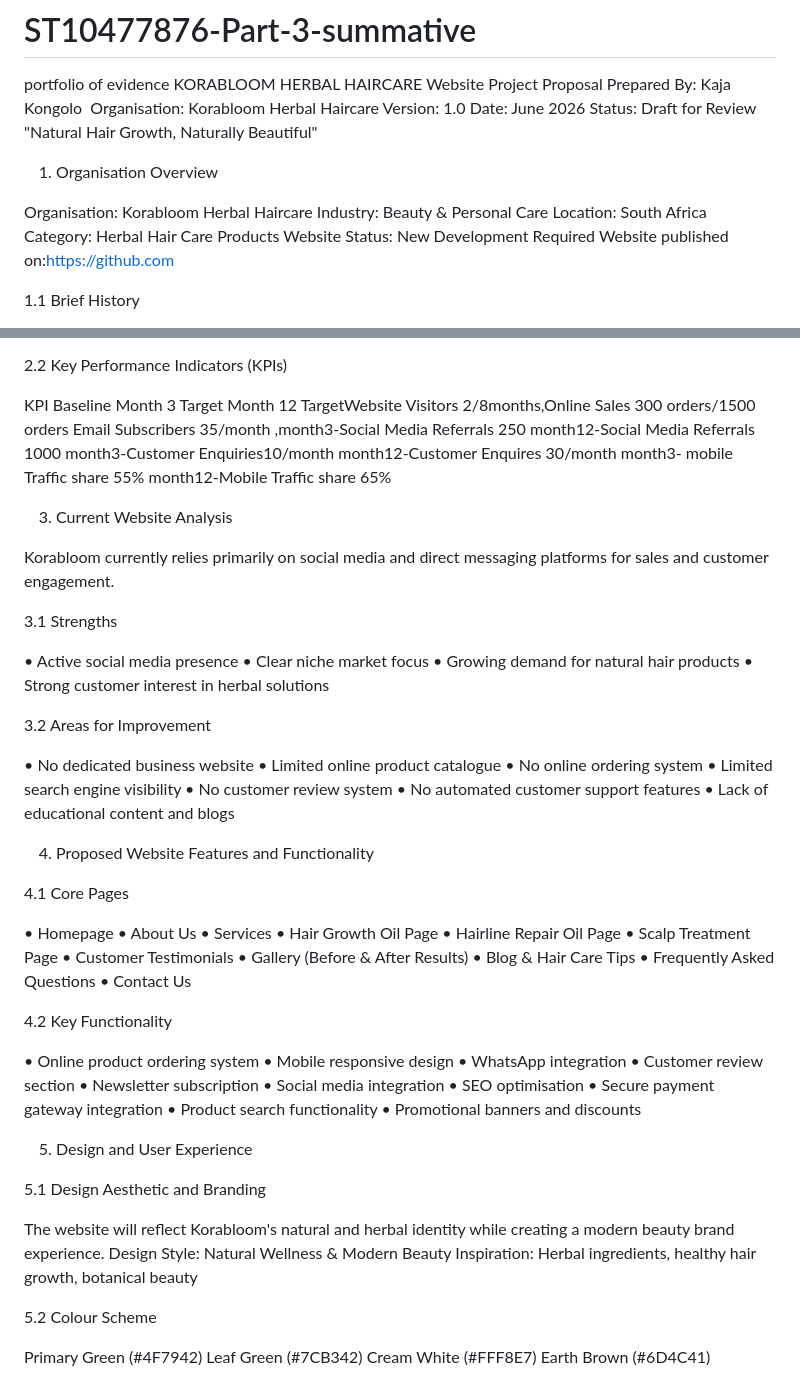
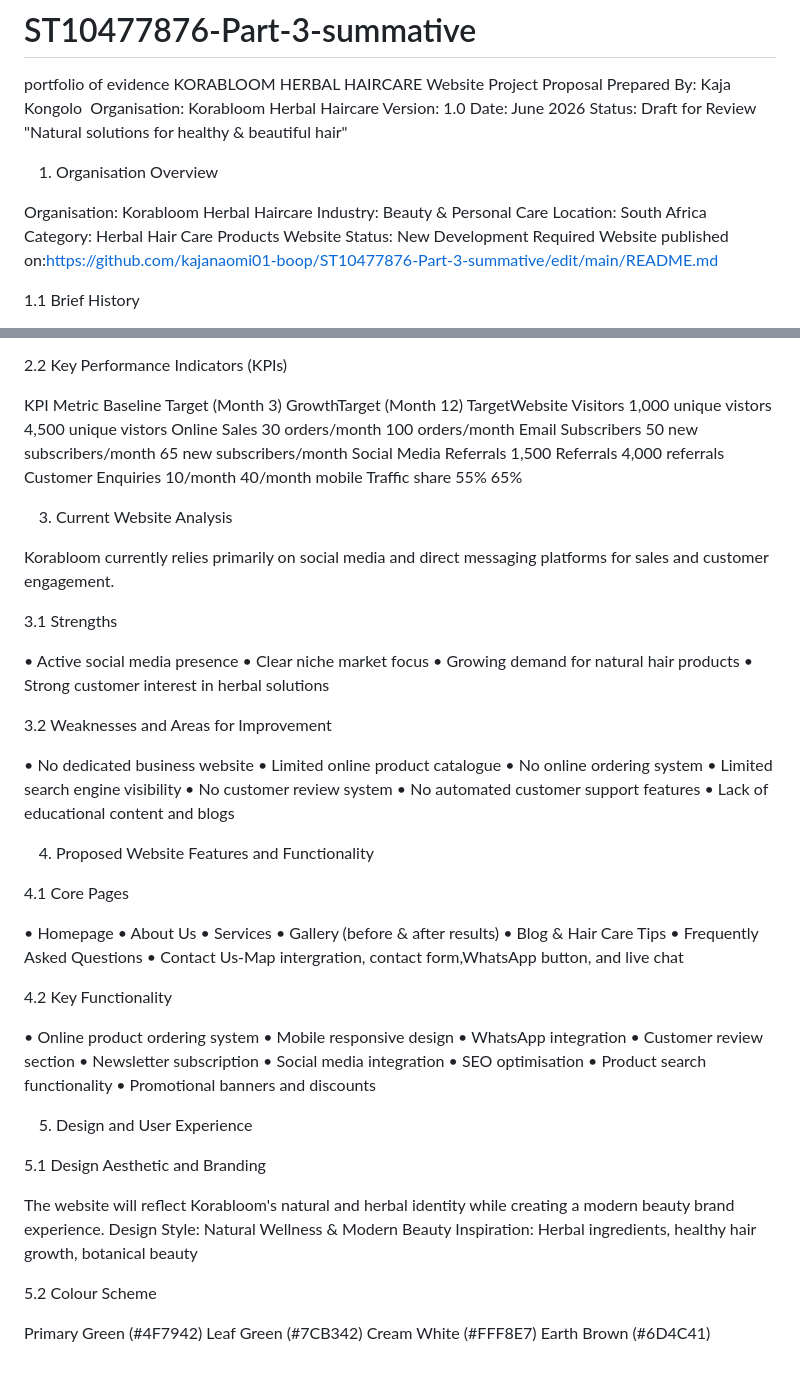
Before and after one commit to kajanaomi01-boop/ST10477876-Part-3-summative, a Markdown page: README.md, 2 parts joined by grey strips. Drawn GitHub-style.

```diff
--- a/README.md
+++ b/README.md
@@ -7,7 +7,7 @@ Organisation: Korabloom Herbal Haircare
 Version: 1.0
 Date: June 2026
 Status: Draft for Review
-"Natural Hair Growth, Naturally Beautiful"
+"Natural solutions for healthy & beautiful hair"
 
 1. Organisation Overview
 
@@ -16,7 +16,7 @@ Industry: Beauty & Personal Care
 Location: South Africa
 Category: Herbal Hair Care Products
 Website Status: New Development Required
-Website published on:https://github.com
+Website published on:https://github.com/kajanaomi01-boop/ST10477876-Part-3-summative/edit/main/README.md
 
 1.1 Brief History
 
@@ -52,7 +52,8 @@ Korabloom Herbal Haircare was established to address the growing demand for natu
 
 2.2 Key Performance Indicators (KPIs)
 
-KPI Baseline Month 3 Target Month 12 TargetWebsite Visitors 2/8months,Online Sales 300 orders/1500 orders Email Subscribers 35/month ,month3-Social Media Referrals 250 month12-Social Media Referrals 1000 month3-Customer Enquiries10/month month12-Customer Enquires 30/month  month3- mobile Traffic share 55% month12-Mobile Traffic share 65%
+KPI Metric                Baseline Target (Month 3)           GrowthTarget (Month 12)
+TargetWebsite Visitors    1,000 unique vistors                 4,500 unique vistors        Online Sales              30 orders/month                      100 orders/month             Email Subscribers         50 new subscribers/month             65 new subscribers/month  Social Media Referrals           1,500 Referrals                      4,000 referrals              Customer Enquiries        10/month                             40/month                         mobile Traffic share      55%                                  65%
 
 3. Current Website Analysis
 
@@ -65,7 +66,7 @@ Korabloom currently relies primarily on social media and direct messaging platfo
 • Growing demand for natural hair products
 • Strong customer interest in herbal solutions
 
-3.2 Areas for Improvement
+3.2 Weaknesses and Areas for Improvement
 
 • No dedicated business website
 • Limited online product catalogue
@@ -82,14 +83,10 @@ Korabloom currently relies primarily on social media and direct messaging platfo
 • Homepage
 • About Us
 • Services
-• Hair Growth Oil Page
-• Hairline Repair Oil Page
-• Scalp Treatment Page
-• Customer Testimonials
-• Gallery (Before & After Results)
+• Gallery (before & after results)
 • Blog & Hair Care Tips
 • Frequently Asked Questions
-• Contact Us
+• Contact Us-Map intergration, contact form,WhatsApp button, and live chat
 
 4.2 Key Functionality
 
@@ -100,7 +97,6 @@ Korabloom currently relies primarily on social media and direct messaging platfo
 • Newsletter subscription
 • Social media integration
 • SEO optimisation
-• Secure payment gateway integration
 • Product search functionality
 • Promotional banners and discounts
 
@@ -111,6 +107,7 @@ Korabloom currently relies primarily on social media and direct messaging platfo
 The website will reflect Korabloom's natural and herbal identity while creating a modern beauty brand experience.
 Design Style: Natural Wellness & Modern Beauty
 Inspiration: Herbal ingredients, healthy hair growth, botanical beauty
+
 
 5.2 Colour Scheme
 
```
